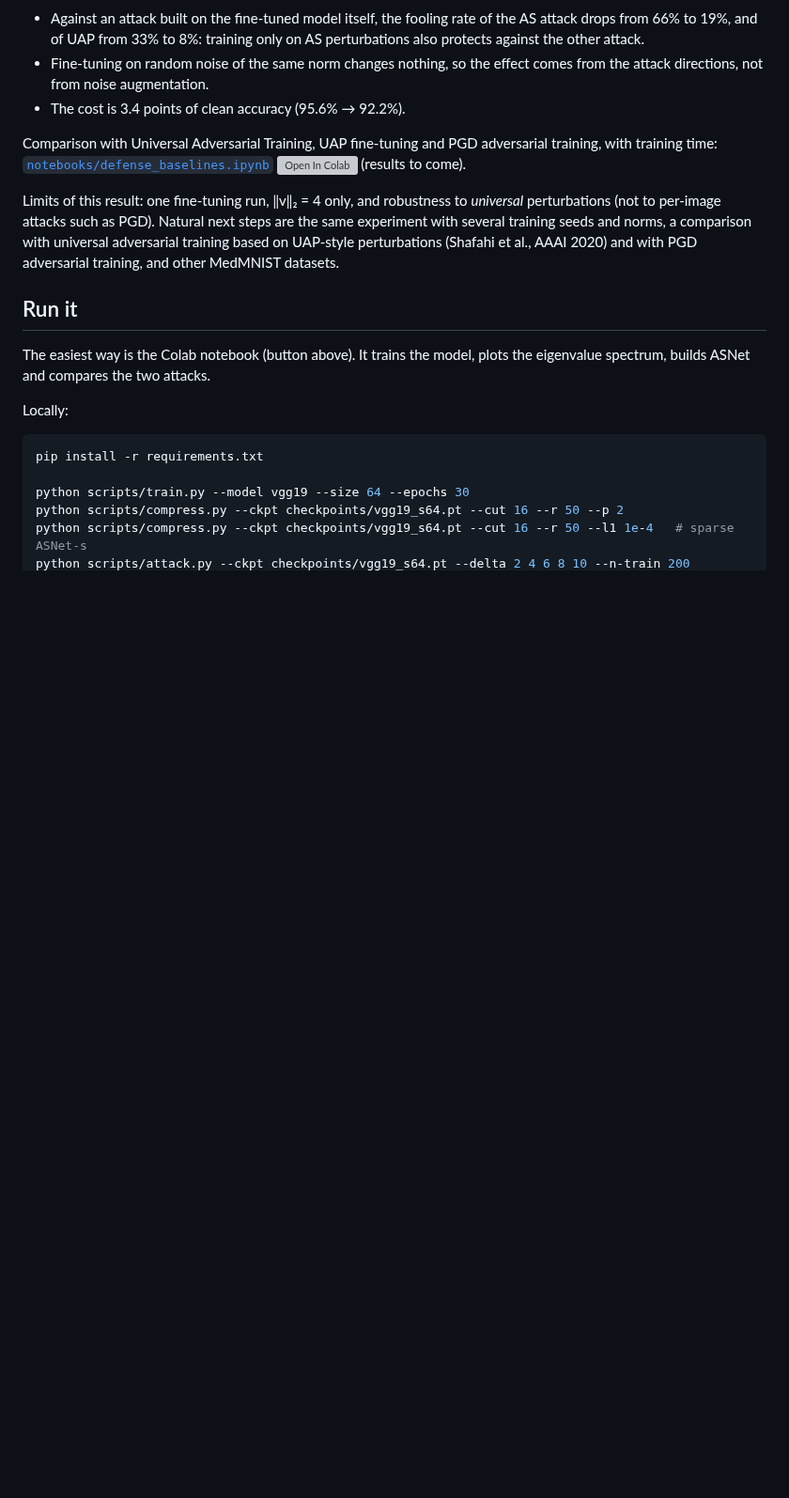
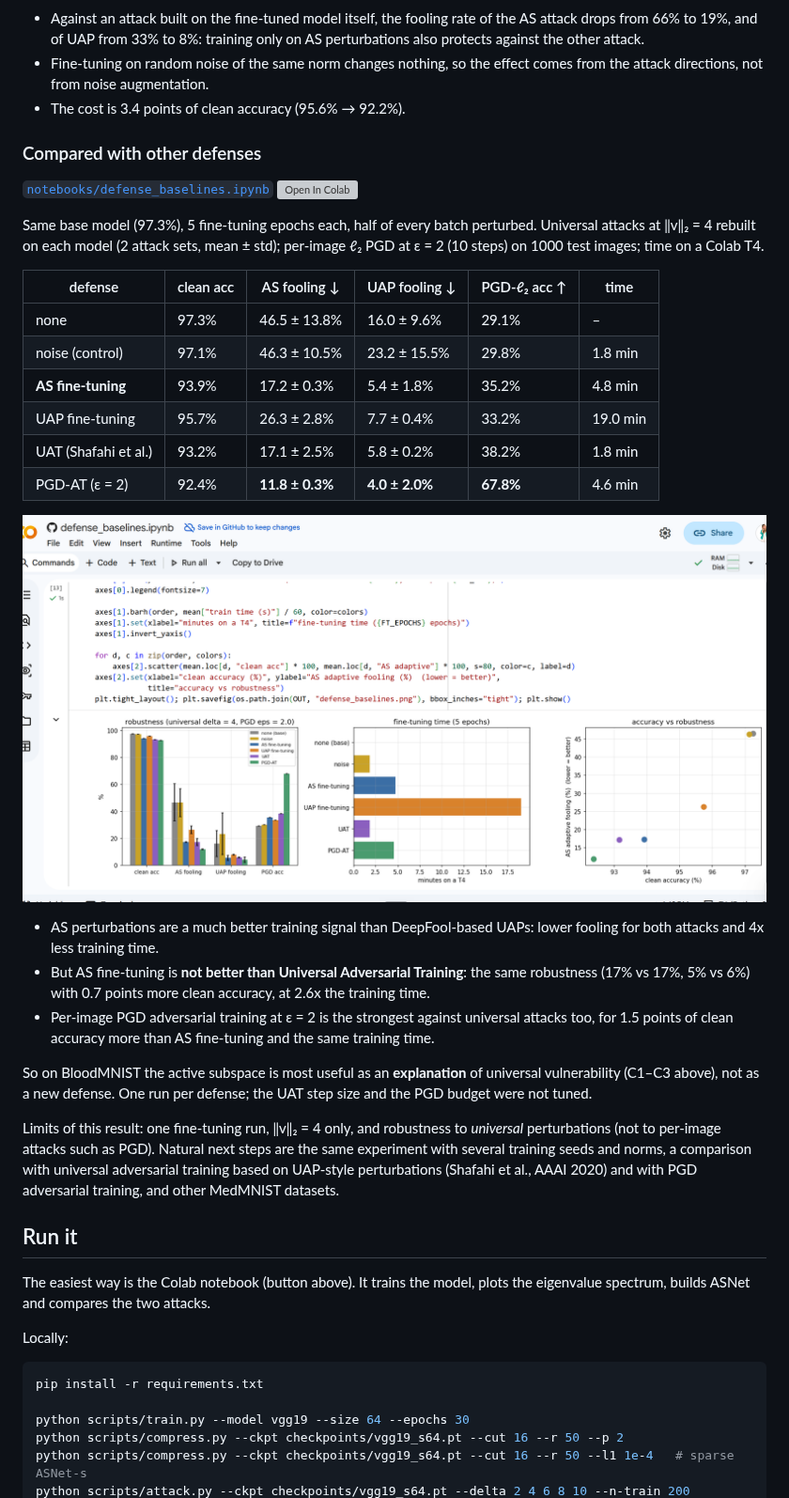
Before and after one commit to fatemehsalmani75/active-subspace-bloodmnist, a Markdown page: README.md, the part around the change. Shown at 94% size. GitHub-like rendering; pictures changed too: figures/defense_baselines.png (added); blank space fills up the shorter version; grey boxes are pictures that could not be loaded.

Commit message:
Add results of the defense comparison

```diff
--- a/README.md
+++ b/README.md
@@ -164,8 +164,34 @@ scratch on 200 new training images (2 different sets), and the perturbations are
   not from noise augmentation.
 - The cost is 3.4 points of clean accuracy (95.6% → 92.2%).
 
-Comparison with Universal Adversarial Training, UAP fine-tuning and PGD adversarial training, with training time:
-[`notebooks/defense_baselines.ipynb`](notebooks/defense_baselines.ipynb) <a href="https://colab.research.google.com/github/fatemehsalmani75/active-subspace-bloodmnist/blob/main/notebooks/defense_baselines.ipynb"><img src="https://colab.research.google.com/assets/colab-badge.svg" alt="Open In Colab"/></a> (results to come).
+### Compared with other defenses
+
+[`notebooks/defense_baselines.ipynb`](notebooks/defense_baselines.ipynb) <a href="https://colab.research.google.com/github/fatemehsalmani75/active-subspace-bloodmnist/blob/main/notebooks/defense_baselines.ipynb"><img src="https://colab.research.google.com/assets/colab-badge.svg" alt="Open In Colab"/></a>
+
+Same base model (97.3%), 5 fine-tuning epochs each, half of every batch perturbed. Universal attacks at ‖v‖₂ = 4
+rebuilt on each model (2 attack sets, mean ± std); per-image ℓ₂ PGD at ε = 2 (10 steps) on 1000 test images;
+time on a Colab T4.
+
+| defense | clean acc | AS fooling ↓ | UAP fooling ↓ | PGD-ℓ₂ acc ↑ | time |
+|---|---|---|---|---|---|
+| none | 97.3% | 46.5 ± 13.8% | 16.0 ± 9.6% | 29.1% | – |
+| noise (control) | 97.1% | 46.3 ± 10.5% | 23.2 ± 15.5% | 29.8% | 1.8 min |
+| **AS fine-tuning** | 93.9% | 17.2 ± 0.3% | 5.4 ± 1.8% | 35.2% | 4.8 min |
+| UAP fine-tuning | 95.7% | 26.3 ± 2.8% | 7.7 ± 0.4% | 33.2% | 19.0 min |
+| UAT (Shafahi et al.) | 93.2% | 17.1 ± 2.5% | 5.8 ± 0.2% | 38.2% | 1.8 min |
+| PGD-AT (ε = 2) | 92.4% | **11.8 ± 0.3%** | **4.0 ± 2.0%** | **67.8%** | 4.6 min |
+
+![defense baselines](figures/defense_baselines.png)
+
+- AS perturbations are a much better training signal than DeepFool-based UAPs: lower fooling for both attacks
+  and 4x less training time.
+- But AS fine-tuning is **not better than Universal Adversarial Training**: the same robustness (17% vs 17%,
+  5% vs 6%) with 0.7 points more clean accuracy, at 2.6x the training time.
+- Per-image PGD adversarial training at ε = 2 is the strongest against universal attacks too, for 1.5 points of
+  clean accuracy more than AS fine-tuning and the same training time.
+
+So on BloodMNIST the active subspace is most useful as an **explanation** of universal vulnerability (C1–C3
+above), not as a new defense. One run per defense; the UAT step size and the PGD budget were not tuned.
 
 Limits of this result: one fine-tuning run, ‖v‖₂ = 4 only, and robustness to *universal* perturbations (not to
 per-image attacks such as PGD). Natural next steps are the same experiment with several training seeds and norms,
```
